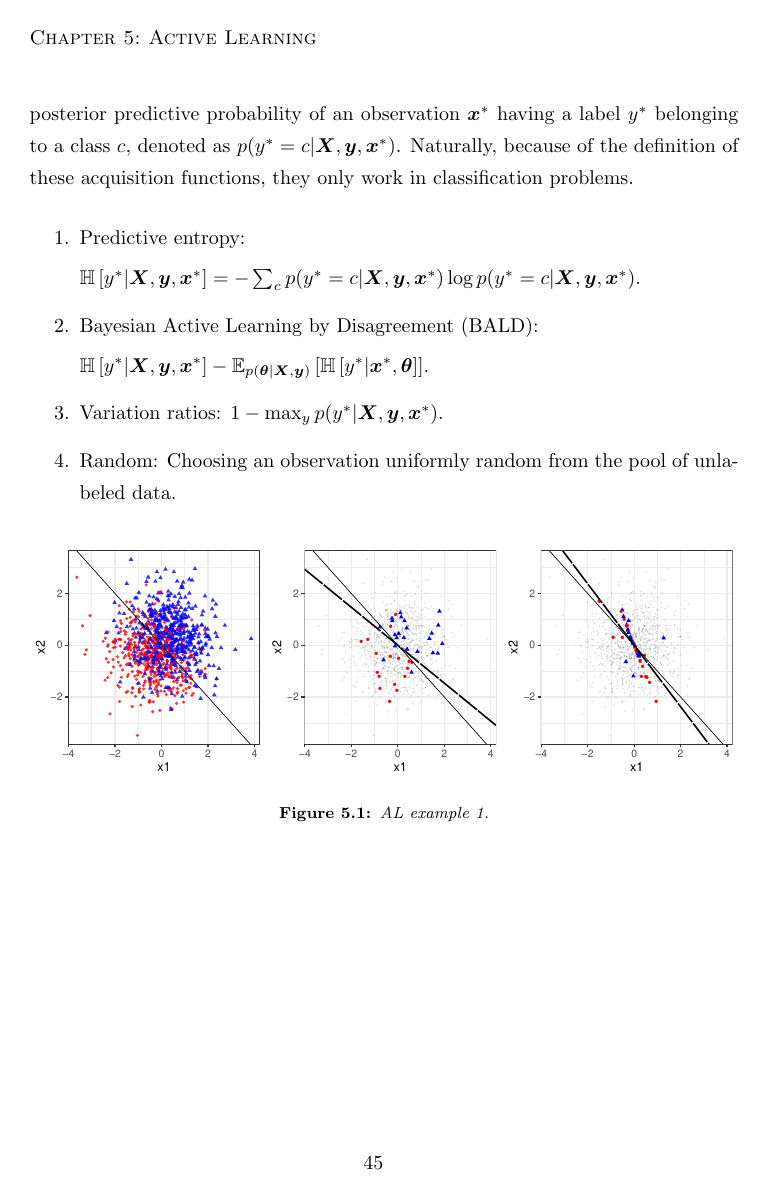
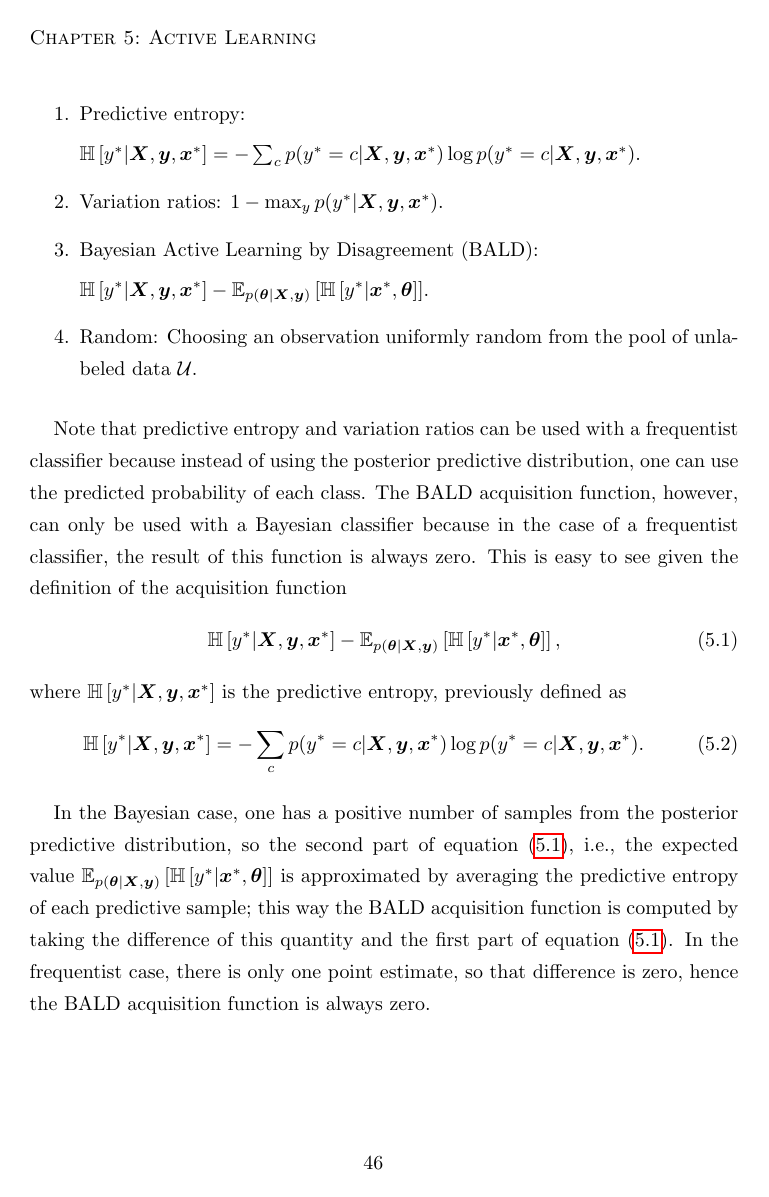
Before and after one commit to mariobecerra/computer_science_msc_dissertation, a LaTeX thesis (latex/msc_thesis.tex, which reads latex/Chapters/active_learning.tex): page 56 of 69 before the commit and page 57 of 71 after it. Compiled offline with pdfLaTeX.

Commit message:
Improve Active Learning chapter. An explanation of the implemented example is missing still.

```diff
--- a/latex/Chapters/active_learning.tex
+++ b/latex/Chapters/active_learning.tex
@@ -17,2 +17 @@ The new example is chosen using an \textbf{acquisition function} $a(x, \hat{f})$
 
-The acquisition functions that will be used and compared in this work are four, and three of them use the posterior predictive distribution, particularly, the posterior predictive probability of an observation $\boldsymbol{x}^*$ having a label $y^*$ belonging to a class $c$, denoted as  $p(y^* = c | \boldsymbol{X}, \boldsymbol{y}, \boldsymbol{x}^*)$. Naturally, because of the definition of these acquisition functions, they only work in classification problems.
@@ -20,19 +33,35 @@ The acquisition functions that will be used and compared in this work are four,
 \begin{enumerate}
   \item Predictive entropy:
 
-  $ \mathbb{H} \left[ y^* | \boldsymbol{X}, \boldsymbol{y}, \boldsymbol{x}^* \right] = - \sum_c p(y^* = c | \boldsymbol{X}, \boldsymbol{y}, \boldsymbol{x}^*) \log p(y^* = c | \boldsymbol{X}, \boldsymbol{y}, \boldsymbol{x}^*)$.
+  $\mathbb{H} \left[ y^* | \boldsymbol{X}, \boldsymbol{y}, \boldsymbol{x}^* \right] = - \sum_c p(y^* = c | \boldsymbol{X}, \boldsymbol{y}, \boldsymbol{x}^*) \log p(y^* = c | \boldsymbol{X}, \boldsymbol{y}, \boldsymbol{x}^*)$.
+
+  \item Variation ratios: $1 - \max_y p(y^* | \boldsymbol{X}, \boldsymbol{y}, \boldsymbol{x}^*)$.
 
   \item Bayesian Active Learning by Disagreement (BALD):
 
-  $ \mathbb{H} \left[ y^* | \boldsymbol{X}, \boldsymbol{y}, \boldsymbol{x}^* \right] - \mathbb{E}_{p(\boldsymbol{\theta} | \boldsymbol{X}, \boldsymbol{y})} \left[ \mathbb{H} \left[ y^* | \boldsymbol{x}^*, \boldsymbol{\theta} \right] \right]$.
+  $\mathbb{H} \left[ y^* | \boldsymbol{X}, \boldsymbol{y}, \boldsymbol{x}^* \right] - \mathbb{E}_{p(\boldsymbol{\theta} | \boldsymbol{X}, \boldsymbol{y})} \left[ \mathbb{H} \left[ y^* | \boldsymbol{x}^*, \boldsymbol{\theta} \right] \right]$.
 
-  \item Variation ratios: $1 - \max_y p(y^* | \boldsymbol{X}, \boldsymbol{y}, \boldsymbol{x}^*)$.
-
-  \item Random: Choosing an observation uniformly random from the pool of unlabeled data.
+  \item Random: Choosing an observation uniformly random from the pool of unlabeled data $\mathcal{U}$.
 
 \end{enumerate}
 
+Note that predictive entropy and variation ratios can be used with a frequentist classifier because instead of using the posterior predictive distribution, one can use the predicted probability of each class. The BALD acquisition function, however, can only be used with a Bayesian classifier because in the case of a frequentist classifier, the result of this function is always zero. This is easy to see given the definition of the acquisition function
+\begin{equation}
+	\label{eq:bald_acq_func_def}
+	% \mathbb{I}[y^*, \mathcal{W} | x, \mathcal{D}] =
+  \mathbb{H} \left[ y^* | \boldsymbol{X}, \boldsymbol{y}, \boldsymbol{x}^* \right] -
+    \mathbb{E}_{p(\boldsymbol{\theta} | \boldsymbol{X}, \boldsymbol{y})} \left[ \mathbb{H} \left[ y^* | \boldsymbol{x}^*, \boldsymbol{\theta} \right] \right],
+\end{equation}
+where $\mathbb{H} \left[ y^* | \boldsymbol{X}, \boldsymbol{y}, \boldsymbol{x}^* \right]$ is the predictive entropy, previously defined as
+\begin{equation}
+	\label{eq:entropy_acq_func_def}
+  \mathbb{H} \left[ y^* | \boldsymbol{X}, \boldsymbol{y}, \boldsymbol{x}^* \right] = - \sum_c p(y^* = c | \boldsymbol{X}, \boldsymbol{y}, \boldsymbol{x}^*) \log p(y^* = c | \boldsymbol{X}, \boldsymbol{y}, \boldsymbol{x}^*).
+\end{equation}
 
+In the Bayesian case, one has a positive number of samples from the posterior predictive distribution, so the second part of equation \eqref{eq:bald_acq_func_def}, i.e., the expected value
+$\mathbb{E}_{p(\boldsymbol{\theta} | \boldsymbol{X}, \boldsymbol{y})} \left[ \mathbb{H} \left[ y^* | \boldsymbol{x}^*, \boldsymbol{\theta} \right] \right]$
+is approximated by averaging the predictive entropy of each predictive sample; this way the BALD acquisition function is computed by taking the difference of this quantity and the first part of equation \eqref{eq:bald_acq_func_def}.
+In the frequentist case, there is only one point estimate, so that difference is zero, hence the BALD acquisition function is always zero.
 
 \begin{figure}[H]
     \centering
```
Also changed, not shown: latex/Figures/Active_Learning_Cycle.png (added), latex/Figures/log_reg_AL_accuracies_plot.pdf, latex/Figures/log_reg_AL_decision_boundary_plot.pdf, latex/Chapters/active_learning.tex (18 more changed lines).
